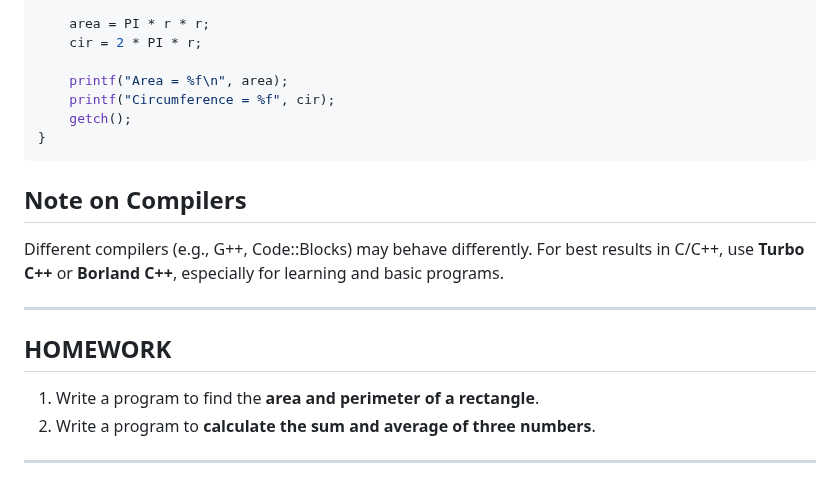
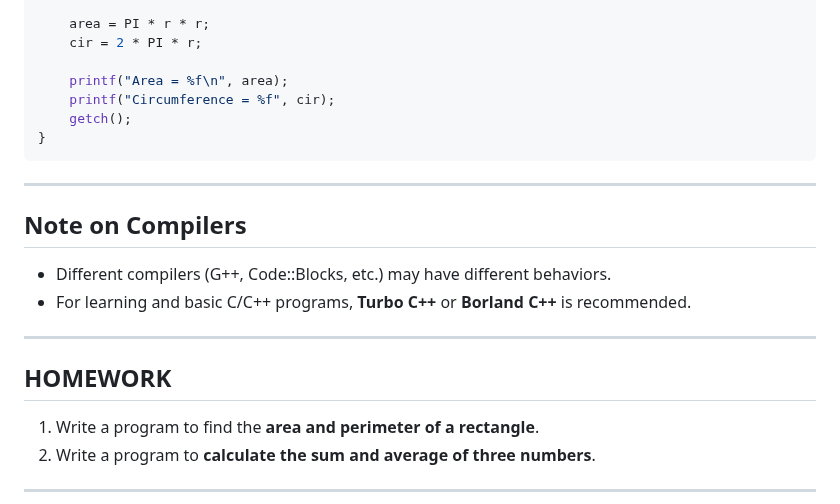
Before and after one commit to kumarabhay1029/IGN_OL_CLASSNOTES, a Markdown page: mcsl205_C_Programming_Notes(Part-1).md, the part around one of its changes. Drawn GitHub-style.

````diff
--- a/mcsl205_C_Programming_Notes(Part-1).md
+++ b/mcsl205_C_Programming_Notes(Part-1).md
@@ -157,13 +199,16 @@ void main() {
 }
 ```
 
+---
+
 ## Note on Compilers
 
-Different compilers (e.g., G++, Code::Blocks) may behave differently. For best results in C/C++, use **Turbo C++** or **Borland C++**, especially for learning and basic programs.
+- Different compilers (G++, Code::Blocks, etc.) may have different behaviors.
+- For learning and basic C/C++ programs, **Turbo C++** or **Borland C++** is recommended.
 
 ---
 
-## **HOMEWORK**
+## HOMEWORK
 
 1. Write a program to find the **area and perimeter of a rectangle**.
 2. Write a program to **calculate the sum and average of three numbers**.
````
Also changed, not shown: other parts of mcsl205_C_Programming_Notes(Part-1).md (+83 -30 lines).
